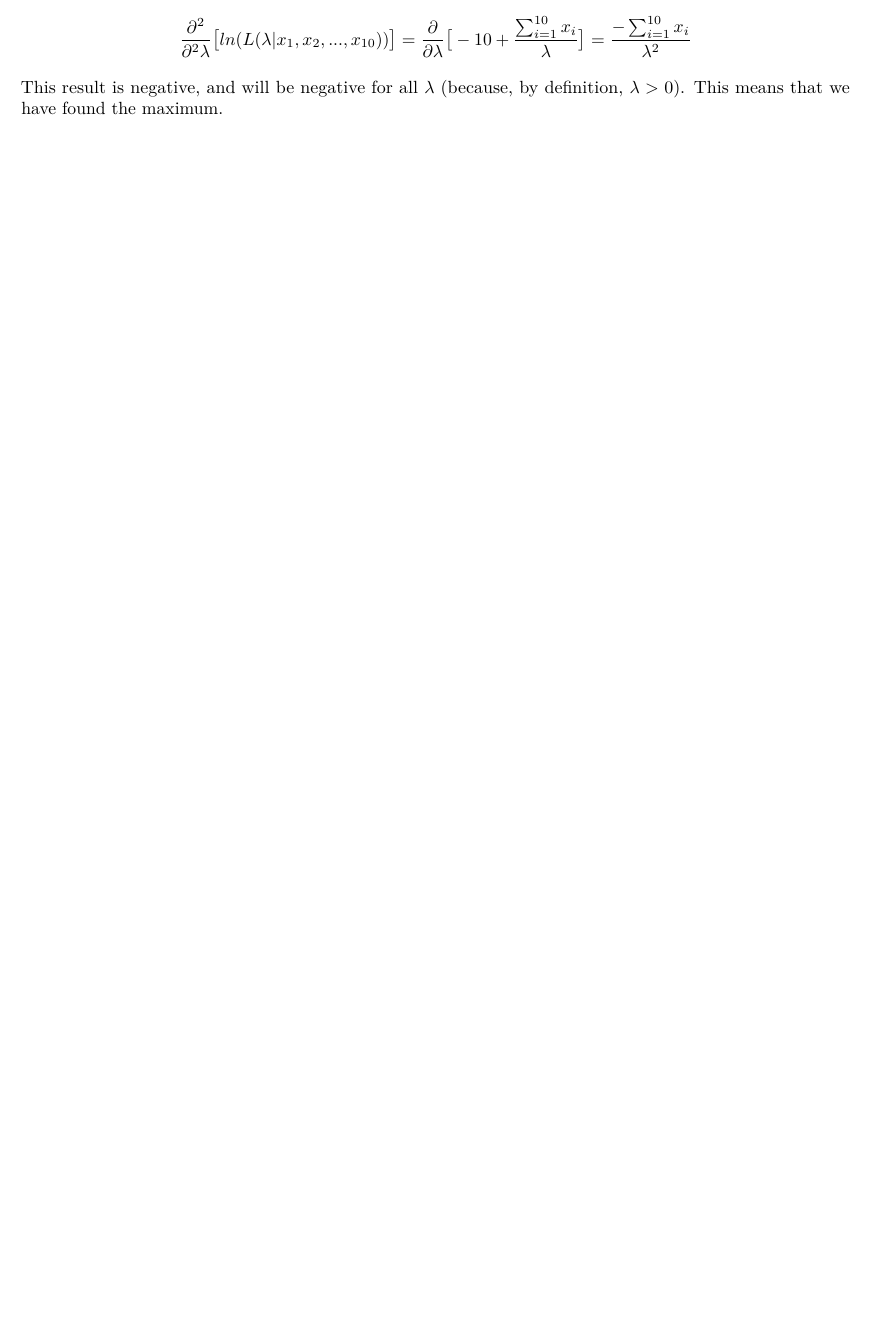
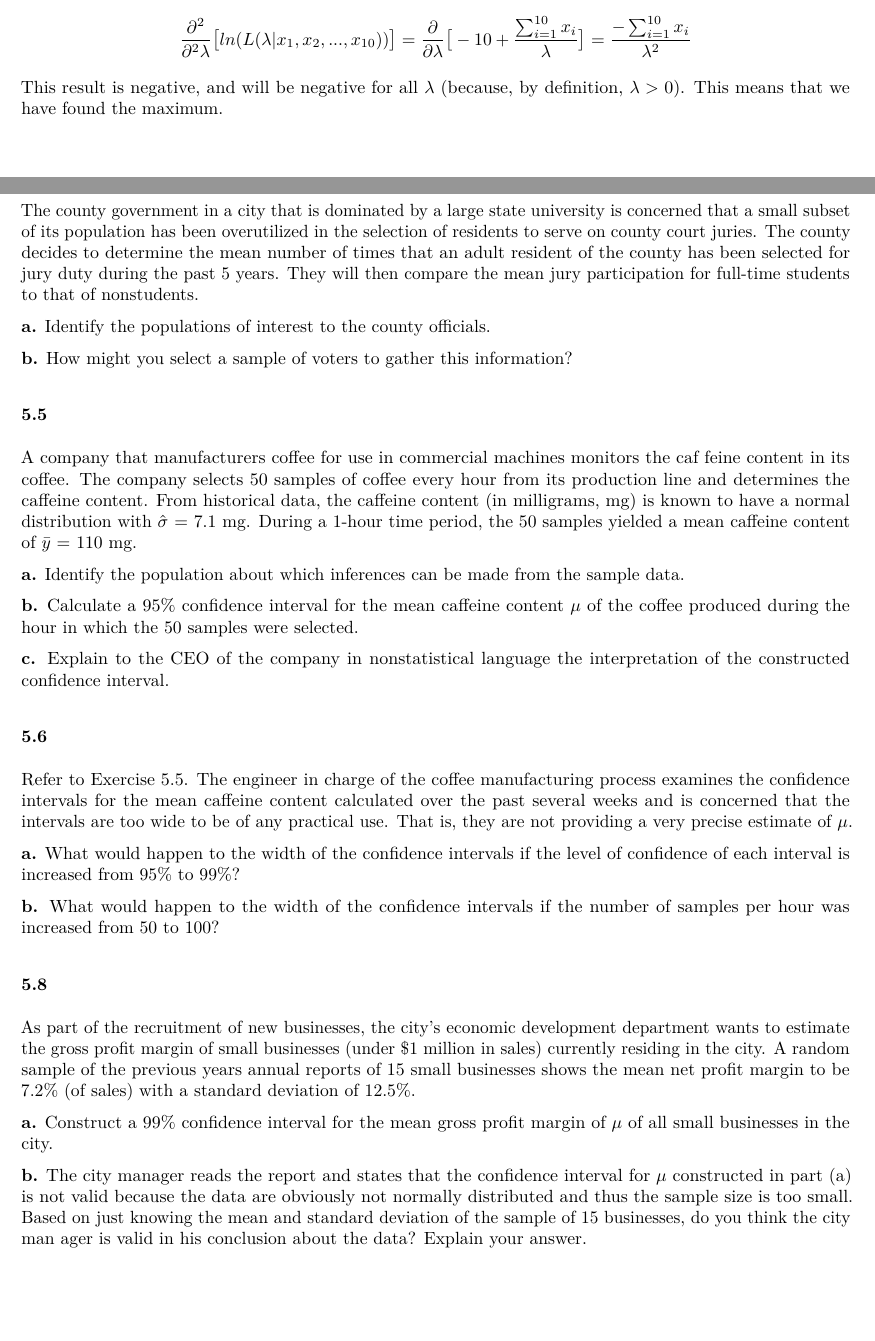
Before and after one commit to ndrewwm/math-471, an R Markdown document (R/math-471-mooreaw-homework-4.Rmd): part of page 2 of 3 before the commit and two parts of pages 2 and 3 of 4 after it, the two joined at a grey line, cut so that both start at the same text, the shorter picture padded with empty space. The pictures show the output file R/math-471-mooreaw-homework-4.pdf that the author committed with the source.

Commit message:
Skeleton for remainder of assignment

```diff
--- a/R/math-471-mooreaw-homework-4.Rmd
+++ b/R/math-471-mooreaw-homework-4.Rmd
@@ -66,11 +66,39 @@ This result is negative, and will be negative for all $\lambda$ (because, by def
 \newpage
 ### 5.1
 
+The county government in a city that is dominated by a large state university is concerned that a small subset of its population has been overutilized in the selection of residents to serve on county court juries. The county decides to determine the mean number of times that an adult resident of the county has been selected for jury duty during the past 5 years. They will then compare the mean jury participation for full-time students to that of nonstudents.
+
+**a.** Identify the populations of interest to the county officials.
+
+
+
+**b.** How might you select a sample of voters to gather this information?
+
 ### 5.5
+
+A company that manufacturers coffee for use in commercial machines monitors the caf feine content in its coffee. The company selects 50 samples of coffee every hour from its production line and determines the caffeine content. From historical data, the caffeine content (in milligrams, mg) is known to have a normal distribution with $\hat{\sigma}$ = 7.1 mg. During a 1-hour time period, the 50 samples yielded a mean caffeine content of $\bar{y}$ = 110 mg.
+
+**a.** Identify the population about which inferences can be made from the sample data.
+
+**b.** Calculate a 95% confidence interval for the mean caffeine content $\mu$ of the coffee produced during the hour in which the 50 samples were selected.
+
+**c.** Explain to the CEO of the company in nonstatistical language the interpretation of the constructed confidence interval.
 
 ### 5.6
 
+Refer to Exercise 5.5. The engineer in charge of the coffee manufacturing process examines the confidence intervals for the mean caffeine content calculated over the past several weeks and is concerned that the intervals are too wide to be of any practical use. That is, they are not providing a very precise estimate of $\mu$.
+
+**a.** What would happen to the width of the confidence intervals if the level of confidence of each interval is increased from 95% to 99%?
+
+**b.** What would happen to the width of the confidence intervals if the number of samples per hour was increased from 50 to 100?
+
 ### 5.8
+
+As part of the recruitment of new businesses, the city’s economic development department wants to estimate the gross profit margin of small businesses (under $1 million in sales) currently residing in the city. A random sample of the previous years annual reports of 15 small businesses shows the mean net profit margin to be 7.2% (of sales) with a standard deviation of 12.5%.
+
+**a.** Construct a 99% confidence interval for the mean gross profit margin of $\mu$ of all small businesses in the city.
+
+**b.** The city manager reads the report and states that the confidence interval for $\mu$ constructed in part (a) is not valid because the data are obviously not normally distributed and thus the sample size is too small. Based on just knowing the mean and standard deviation of the sample of 15 businesses, do you think the city man ager is valid in his conclusion about the data? Explain your answer.
 
 ### 5.10
 
```
Also changed, not shown: R/math-471-mooreaw-homework-4.pdf, R/math-471-mooreaw-homework-4.Rmd (14 more changed lines).
